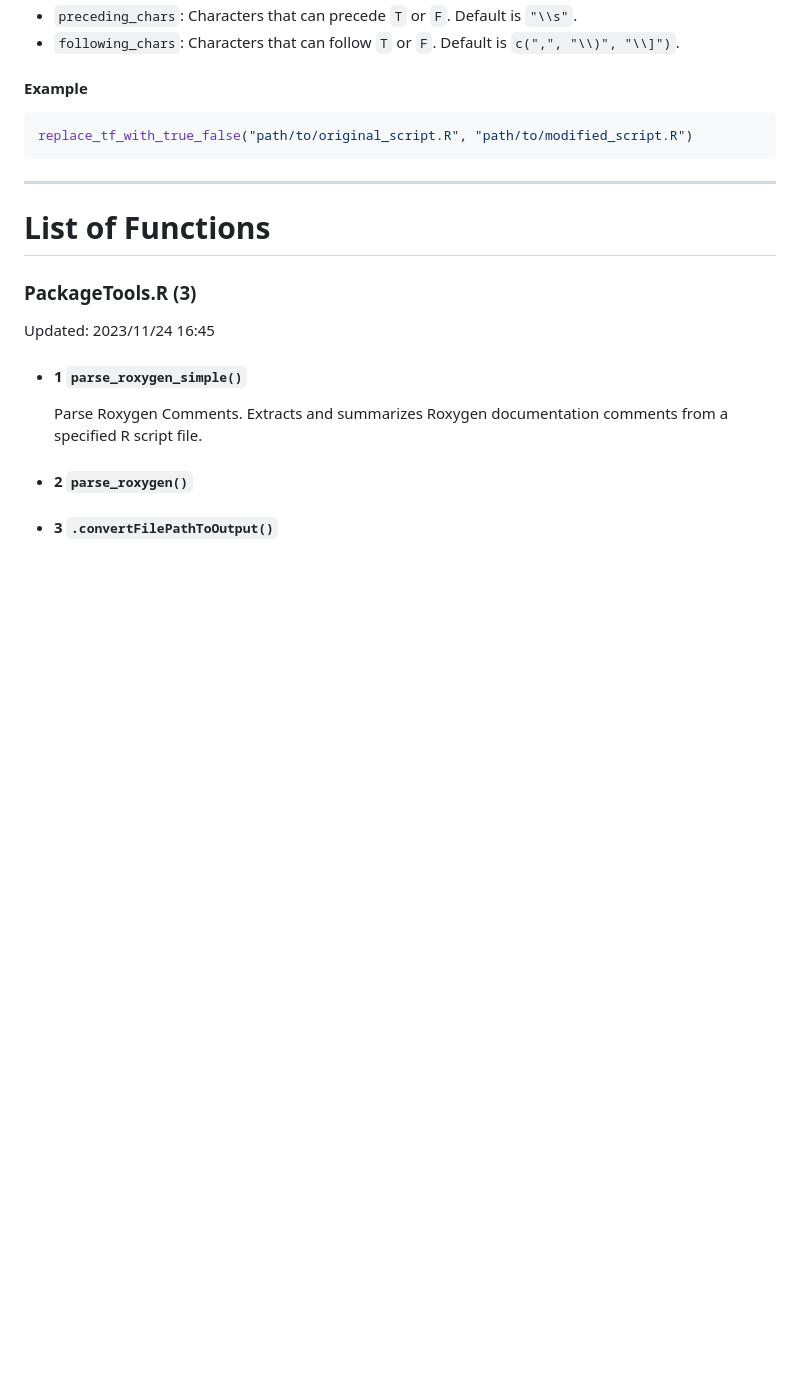
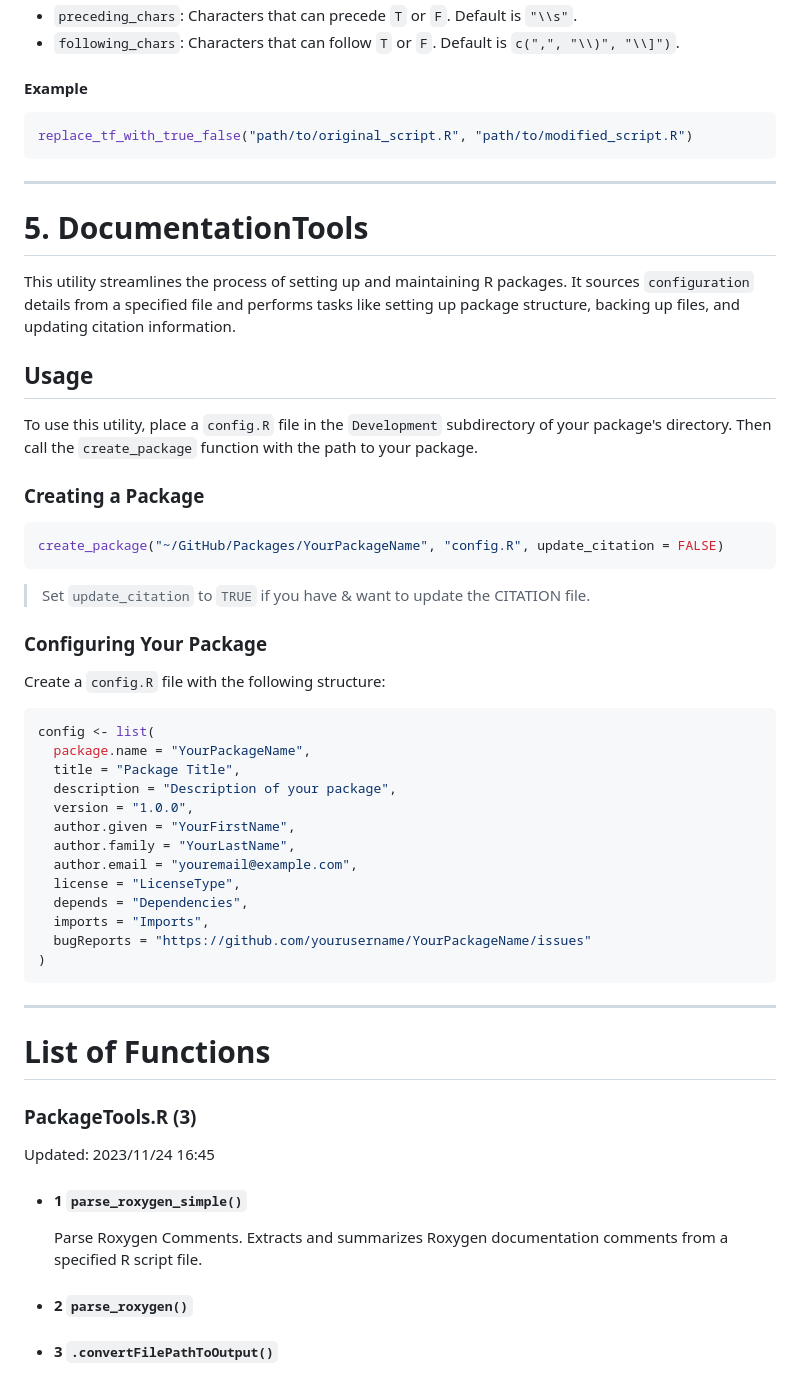
Before and after one commit to vertesy/PackageTools, a Markdown page: README.md, the part around the change. GitHub-like rendering; blank space fills up the shorter version.

Commit message:
DocumentationTools

````diff
--- a/README.md
+++ b/README.md
@@ -206,6 +206,50 @@ replace_tf_with_true_false("path/to/original_script.R", "path/to/modified_script
 
 
 
+
+
+---------
+
+# 5. DocumentationTools
+
+This utility streamlines the process of setting up and maintaining R packages. It sources `configuration` details from a specified file and performs tasks like setting up package structure, backing up files, and updating citation information.
+
+## Usage
+
+To use this utility, place a `config.R` file in the `Development` subdirectory of your package's directory. Then call the `create_package` function with the path to your package.
+
+### Creating a Package
+
+```R
+create_package("~/GitHub/Packages/YourPackageName", "config.R", update_citation = FALSE)
+```
+
+>  Set `update_citation` to `TRUE` if you have & want to update the CITATION file.
+
+
+
+### Configuring Your Package
+
+Create a `config.R` file with the following structure:
+
+```R
+config <- list(
+  package.name = "YourPackageName",
+  title = "Package Title",
+  description = "Description of your package",
+  version = "1.0.0",
+  author.given = "YourFirstName",
+  author.family = "YourLastName",
+  author.email = "youremail@example.com",
+  license = "LicenseType",
+  depends = "Dependencies",
+  imports = "Imports",
+  bugReports = "https://github.com/yourusername/YourPackageName/issues"
+)
+```
+
+
+
 ---------------------------------------------------------------------------------------------------------
 
 # List of Functions
````
